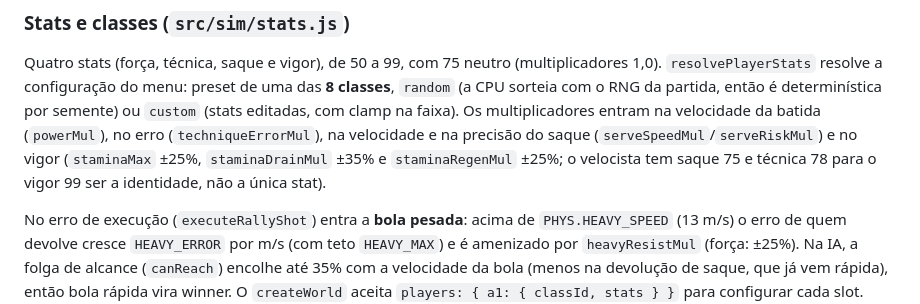
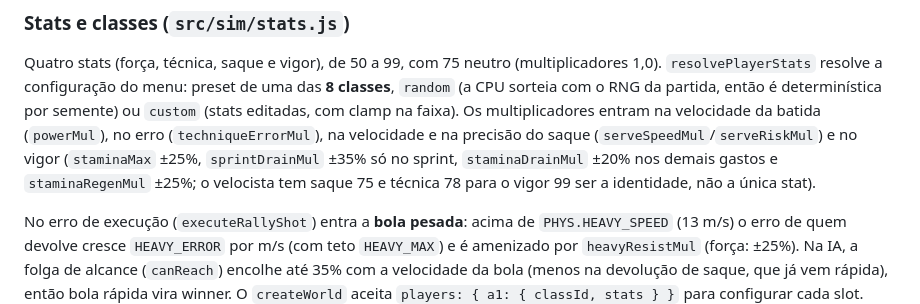
Before and after one commit to FranciscoKnebel/Ace-Turbo, a Markdown page: docs/IMPLEMENTACAO.md, the part around the change. Rendered like a GitHub page.

Commit message:
fix: address follow-up Codex findings in PR #42

```diff
--- a/docs/IMPLEMENTACAO.md
+++ b/docs/IMPLEMENTACAO.md
@@ -260,8 +260,8 @@ preset de uma das **8 classes**, `random` (a CPU sorteia com o RNG da partida,
 então é determinística por semente) ou `custom` (stats editadas, com clamp na
 faixa). Os multiplicadores entram na velocidade da batida (`powerMul`), no erro
 (`techniqueErrorMul`), na velocidade e na precisão do saque
-(`serveSpeedMul`/`serveRiskMul`) e no vigor (`staminaMax` ±25%, `staminaDrainMul`
-±35% e `staminaRegenMul` ±25%; o velocista tem saque 75 e técnica 78 para o vigor
+(`serveSpeedMul`/`serveRiskMul`) e no vigor (`staminaMax` ±25%, `sprintDrainMul`
+±35% só no sprint, `staminaDrainMul` ±20% nos demais gastos e `staminaRegenMul` ±25%; o velocista tem saque 75 e técnica 78 para o vigor
 99 ser a identidade, não a única stat).
 
 No erro de execução (`executeRallyShot`) entra a **bola pesada**: acima de
```
